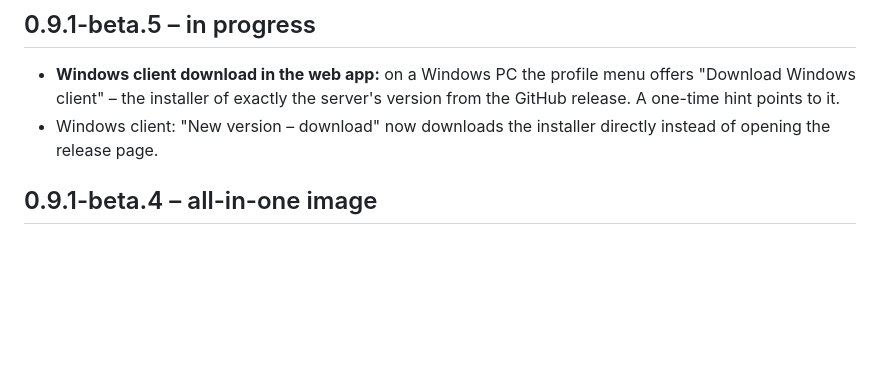
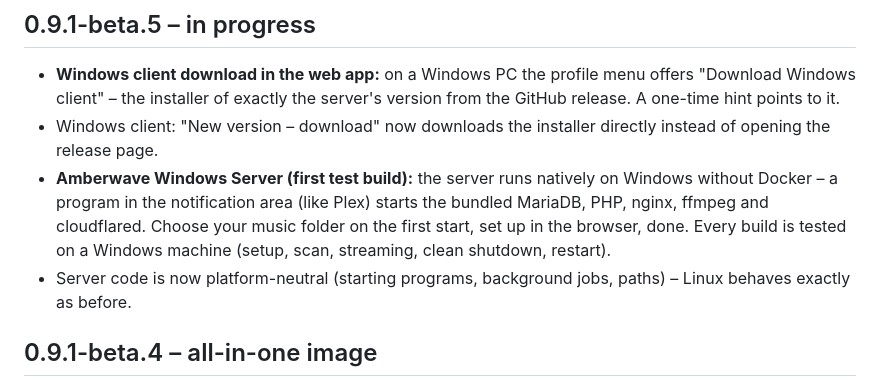
Before and after one commit to lfrank95/amberwave, a Markdown page: CHANGELOG.md, the part around the change. Drawn GitHub-style; blank space fills up the shorter version.

Commit message:
Changelog: Windows-Server-Testversion
Co-Authored-By: Claude Opus 5.5 <noreply@anthropic.com>
Claude-Session: https://claude.ai/code/session_01Lo9RQqrnwru2j14ncbNhXf

```diff
--- a/CHANGELOG.md
+++ b/CHANGELOG.md
@@ -5,6 +5,11 @@
 - **Windows client download in the web app:** on a Windows PC the profile menu offers "Download Windows client" – the
   installer of exactly the server's version from the GitHub release. A one-time hint points to it.
 - Windows client: "New version – download" now downloads the installer directly instead of opening the release page.
+- **Amberwave Windows Server (first test build):** the server runs natively on Windows without Docker – a program in the
+  notification area (like Plex) starts the bundled MariaDB, PHP, nginx, ffmpeg and cloudflared. Choose your music folder
+  on the first start, set up in the browser, done. Every build is tested on a Windows machine (setup, scan, streaming,
+  clean shutdown, restart).
+- Server code is now platform-neutral (starting programs, background jobs, paths) – Linux behaves exactly as before.
 
 ## 0.9.1-beta.4 – all-in-one image
 
```
